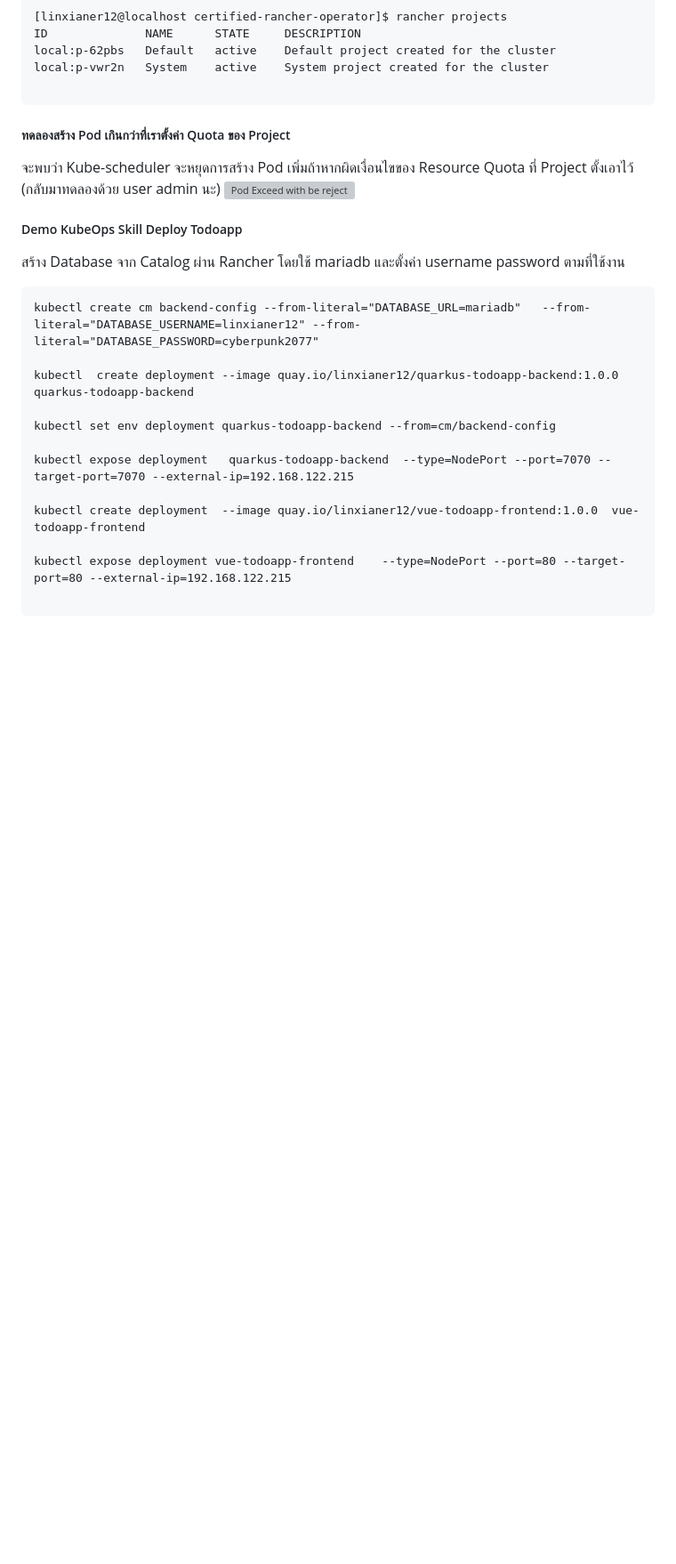
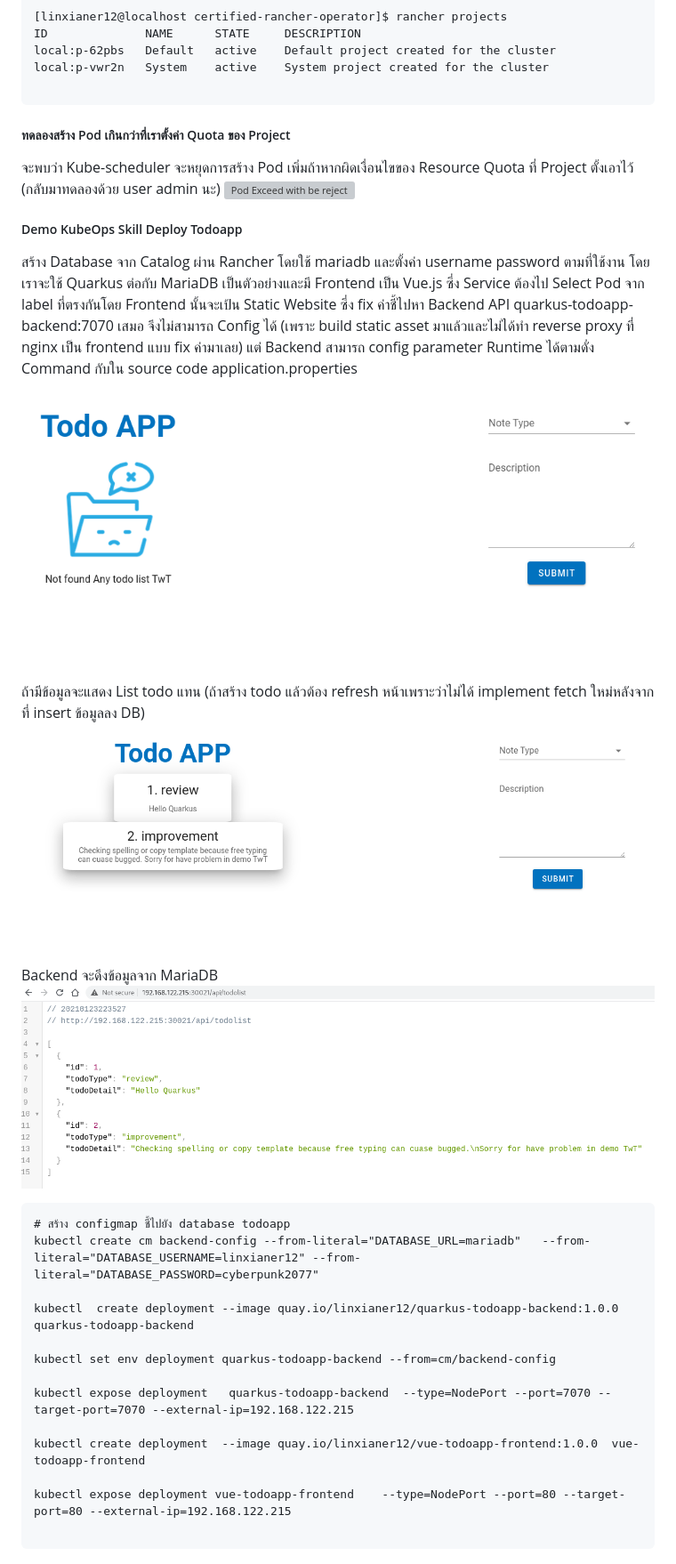
Before and after one commit to wdrdres3qew5ts21/Certified-Rancher-Operator-Thai, a Markdown page: README.md, the part around the change. Shown: that part at 89% size. GitHub-like rendering; pictures changed too: images/todoapp/1.app-non.png (added), images/todoapp/2.app-value.png (added), images/todoapp/3.app-backend.png (added); blank space fills up the shorter version; grey boxes are pictures that could not be loaded.

Commit message:
[ADD] การทำงานของ todoapp

````diff
--- a/README.md
+++ b/README.md
@@ -1152,8 +1152,18 @@ local:p-vwr2n   System    active    System project created for the cluster
 ![Pod Exceed with be reject](images/resource-quota/proof-authorize/7.limit-pod.png)
 
 ##### Demo KubeOps Skill Deploy Todoapp
-สร้าง Database จาก Catalog ผ่าน Rancher โดยใช้ mariadb และตั้งค่า username password ตามที่ใช้งาน
+สร้าง Database จาก Catalog ผ่าน Rancher โดยใช้ mariadb และตั้งค่า username password ตามที่ใช้งาน โดยเราจะใช้ Quarkus ต่อกับ MariaDB เป็นตัวอย่างและมี Frontend เป็น Vue.js
+ซึ่ง Service ต้องไป Select Pod จาก label ที่ตรงกันโดย Frontend นั้นจะเป้น Static Website ซึ่ง fix ค่าชี้ไปหา Backend API quarkus-todoapp-backend:7070 เสมอ จึงไม่สามารถ Config ได้ (เพราะ build static asset มาแล้วและไม่ได้ทำ reverse proxy ที่ nginx เป็น frontend แบบ fix ค่ามาเลย)
+แต่ Backend สามารถ config parameter  Runtime ได้ตามดั่ง Command กับใน source code application.properties
+
+![Todoapp](images/todoapp/1.app-non.png)
+ถ้ามีข้อมูลจะแสดง List todo แทน (ถ้าสร้าง todo แล้วต้อง refresh หน้าเพราะว่าไม่ได้ implement fetch ใหม่หลังจากที่ insert ข้อมูลลง DB)
+![Todoapp](images/todoapp/2.app-value.png)
+Backend จะดึงข้อมูลจาก MariaDB
+![Todoapp](images/todoapp/3.app-backend.png)
+
 ```
+# สร้าง configmap ชี้ไปยัง database todoapp
 kubectl create cm backend-config --from-literal="DATABASE_URL=mariadb"   --from-literal="DATABASE_USERNAME=linxianer12" --from-literal="DATABASE_PASSWORD=cyberpunk2077"
 
 kubectl  create deployment --image quay.io/linxianer12/quarkus-todoapp-backend:1.0.0 quarkus-todoapp-backend
````
